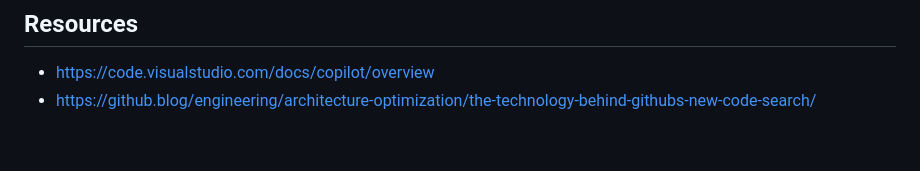
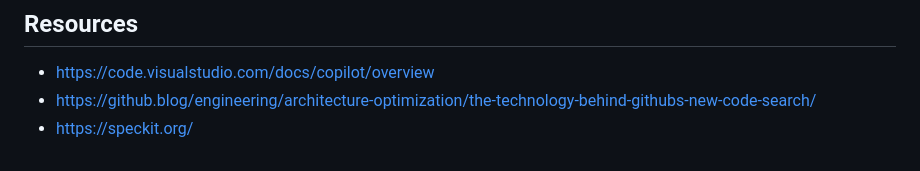
Before and after one commit to microsoftgbb/github-copilot-workshop, a Markdown page: README.md, the part around the change. Rendered like a GitHub page.

Commit message:
Add Speckit resource link to README

```diff
--- a/README.md
+++ b/README.md
@@ -110,3 +110,4 @@
 ## Resources
 - https://code.visualstudio.com/docs/copilot/overview
 - https://github.blog/engineering/architecture-optimization/the-technology-behind-githubs-new-code-search/
+- https://speckit.org/
```
